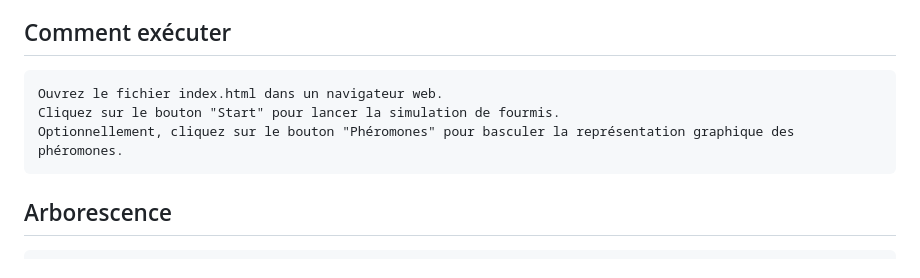
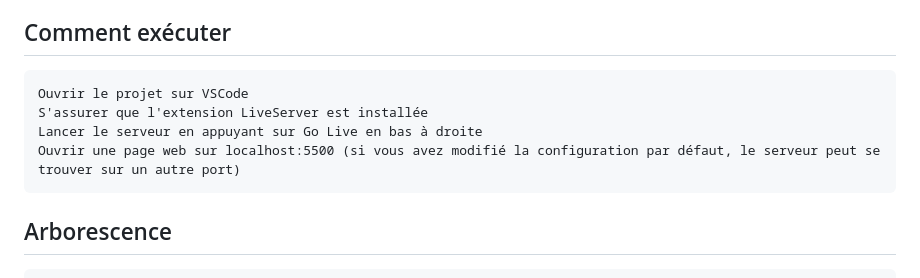
Before and after one commit to Sydnec/AntAlgorithm, a Markdown page: README.md, the part around the change. Drawn GitHub-style.

```diff
--- a/README.md
+++ b/README.md
@@ -32,9 +32,10 @@ La classe Maze génère le labyrinthe, plaçant des obstacles, des objectifs, et
 Le fichier HTML (index.html) est le point d'entrée principal de l'application. Il inclut les fichiers CSS et JavaScript nécessaires et définit la structure de la page web. La section d'informations (#infos) affiche le minuteur et les boutons pour contrôler la simulation, tandis que le canevas (#canvas) est utilisé pour rendre le labyrinthe.
 ## Comment exécuter
 
-    Ouvrez le fichier index.html dans un navigateur web.
-    Cliquez sur le bouton "Start" pour lancer la simulation de fourmis.
-    Optionnellement, cliquez sur le bouton "Phéromones" pour basculer la représentation graphique des phéromones.
+    Ouvrir le projet sur VSCode
+    S'assurer que l'extension LiveServer est installée
+    Lancer le serveur en appuyant sur Go Live en bas à droite
+    Ouvrir une page web sur localhost:5500 (si vous avez modifié la configuration par défaut, le serveur peut se trouver sur un autre port)
 
 
 ## Arborescence
```
